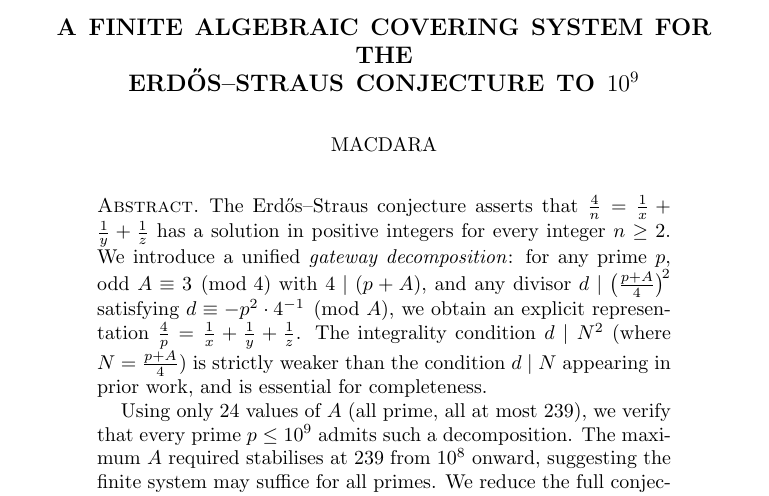
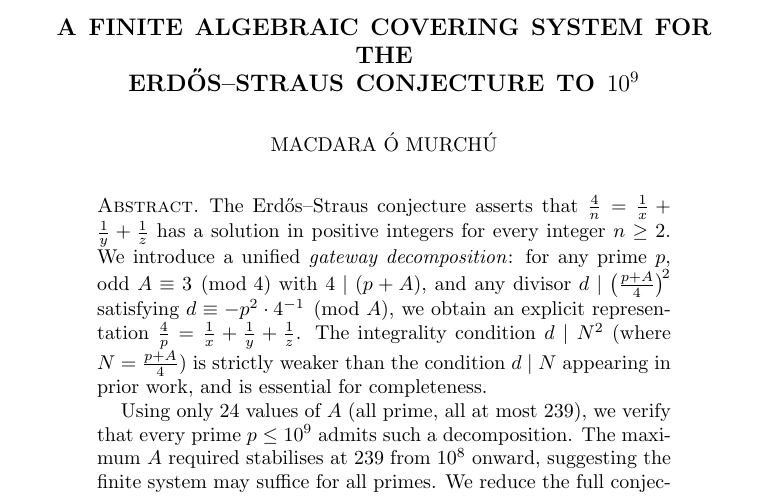
Before and after one commit to m4cd4r4/erdos-straus-gateway, a LaTeX paper (erdos_straus_gateway.tex): part of page 1 of 11, cut so that both start at the same text. Compiled offline with pdfLaTeX.

Commit message:
Use full name: Macdara Ó Murchú
Updated author in paper, BibTeX citation, and license.

Co-Authored-By: Claude Opus 4.6 <noreply@anthropic.com>

```diff
--- a/erdos_straus_gateway.tex
+++ b/erdos_straus_gateway.tex
@@ -24,7 +24,7 @@
 {A Finite Algebraic Covering System for the\\
 Erd\H{o}s--Straus Conjecture to $10^9$}
 
-\author{Macdara}
+\author{Macdara \'O Murch\'u}
 
 \begin{document}
 
```
Also changed, not shown: README.md, erdos_straus_gateway.pdf, 1 other file.
